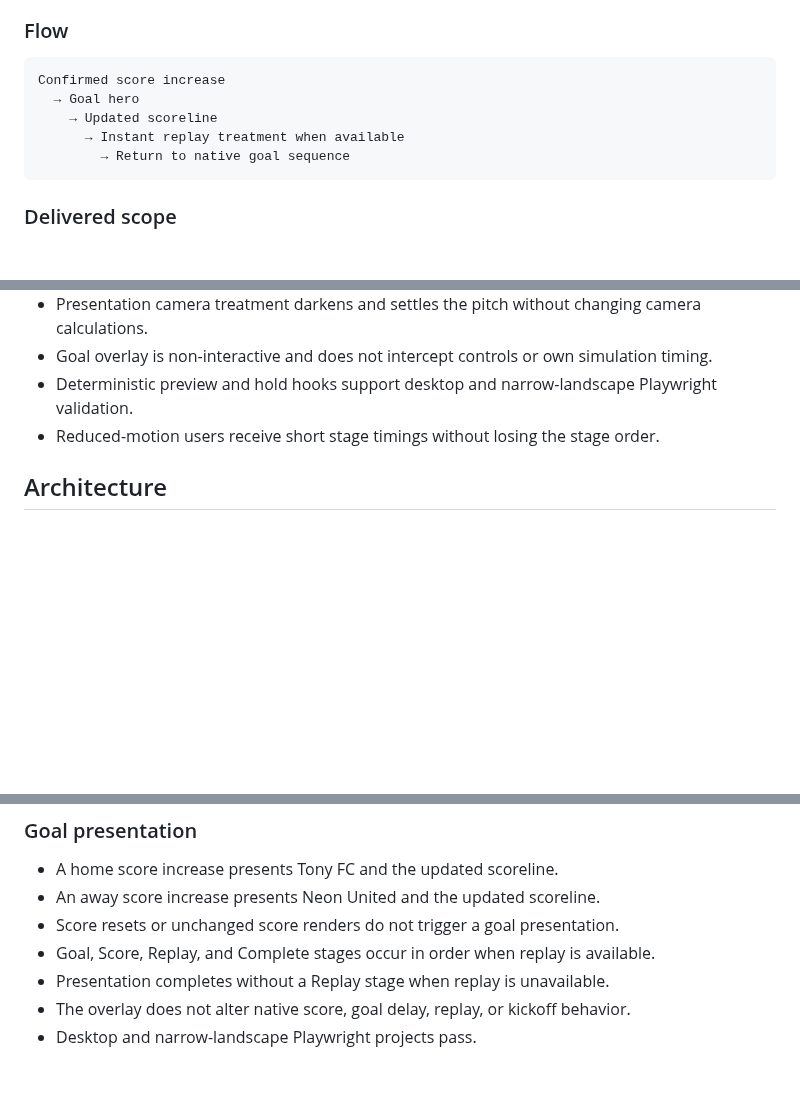
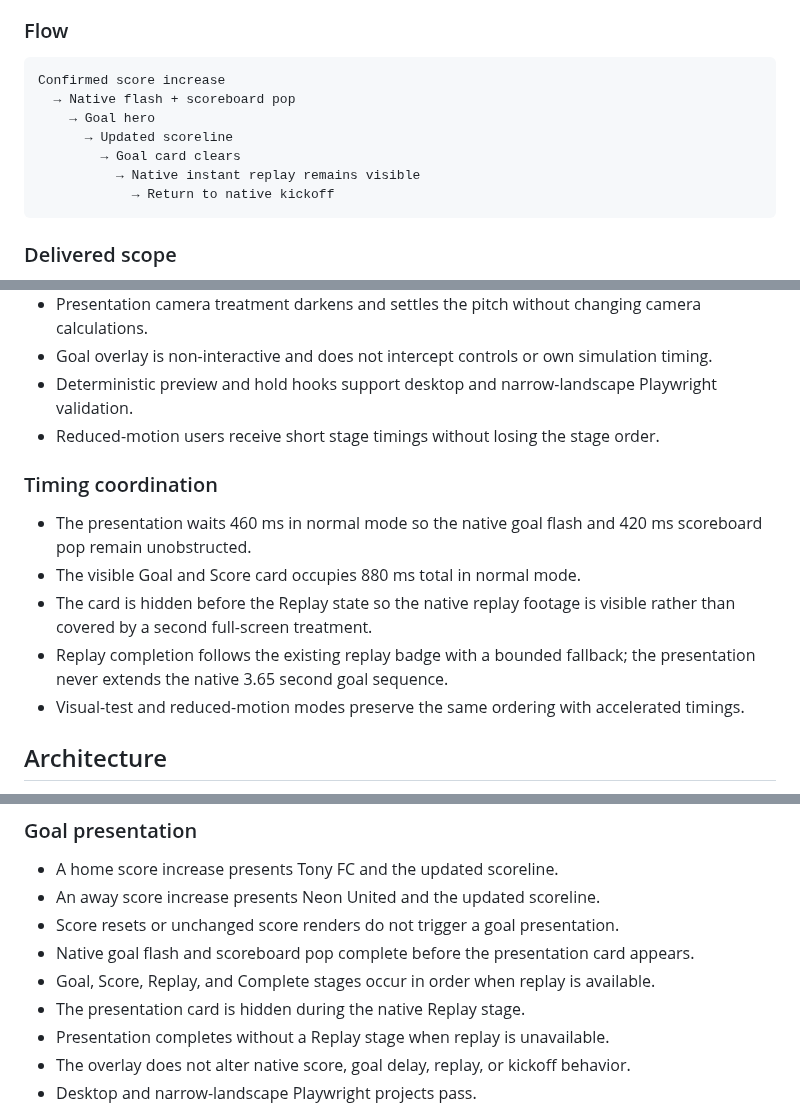
Before and after one commit to hungtvb/-tony-football, a Markdown page: docs/sprints/U3_3_MATCH_PRESENTATION.md, 3 parts joined by grey strips. Drawn GitHub-style; blank space fills up the shorter version.

Commit message:
docs(sprint): define non-overlapping goal timeline

````diff
--- a/docs/sprints/U3_3_MATCH_PRESENTATION.md
+++ b/docs/sprints/U3_3_MATCH_PRESENTATION.md
@@ -38,10 +38,12 @@ Main Menu
 
 ```text
 Confirmed score increase
-  → Goal hero
-    → Updated scoreline
-      → Instant replay treatment when available
-        → Return to native goal sequence
+  → Native flash + scoreboard pop
+    → Goal hero
+      → Updated scoreline
+        → Goal card clears
+          → Native instant replay remains visible
+            → Return to native kickoff
 ```
 
 ### Delivered scope
@@ -54,6 +56,14 @@ Confirmed score increase
 - Goal overlay is non-interactive and does not intercept controls or own simulation timing.
 - Deterministic preview and hold hooks support desktop and narrow-landscape Playwright validation.
 - Reduced-motion users receive short stage timings without losing the stage order.
+
+### Timing coordination
+
+- The presentation waits 460 ms in normal mode so the native goal flash and 420 ms scoreboard pop remain unobstructed.
+- The visible Goal and Score card occupies 880 ms total in normal mode.
+- The card is hidden before the Replay state so the native replay footage is visible rather than covered by a second full-screen treatment.
+- Replay completion follows the existing replay badge with a bounded fallback; the presentation never extends the native 3.65 second goal sequence.
+- Visual-test and reduced-motion modes preserve the same ordering with accelerated timings.
 
 ## Architecture
 
@@ -91,7 +101,9 @@ These boundaries allow later result and statistics presentation slices to evolve
 - A home score increase presents Tony FC and the updated scoreline.
 - An away score increase presents Neon United and the updated scoreline.
 - Score resets or unchanged score renders do not trigger a goal presentation.
+- Native goal flash and scoreboard pop complete before the presentation card appears.
 - Goal, Score, Replay, and Complete stages occur in order when replay is available.
+- The presentation card is hidden during the native Replay stage.
 - Presentation completes without a Replay stage when replay is unavailable.
 - The overlay does not alter native score, goal delay, replay, or kickoff behavior.
 - Desktop and narrow-landscape Playwright projects pass.
````
